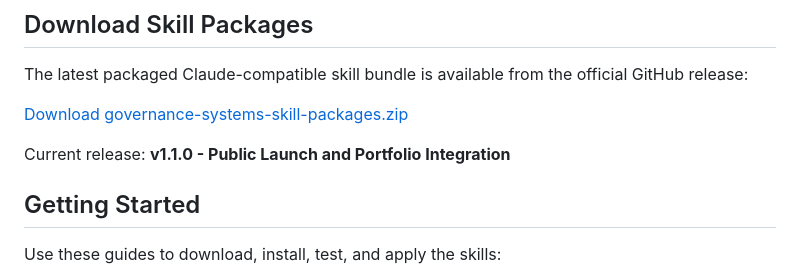
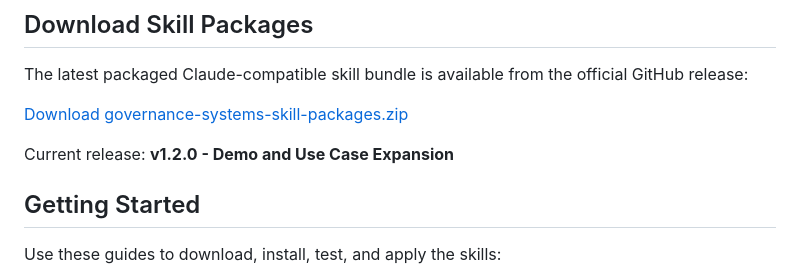
Before and after one commit to neviarrawlinson/governance-systems-skills-library, a Markdown page: README.md, the part around one of its changes. GitHub-like rendering.

Commit message:
Update release version in README.md

```diff
--- a/README.md
+++ b/README.md
@@ -77,5 +77,5 @@ The latest packaged Claude-compatible skill bundle is available from the officia
 
-Current release: **v1.1.0 - Public Launch and Portfolio Integration**
+Current release: **v1.2.0 - Demo and Use Case Expansion**
 
 ## Getting Started
 
```
Also changed, not shown: other parts of README.md (+1 -1 lines).
